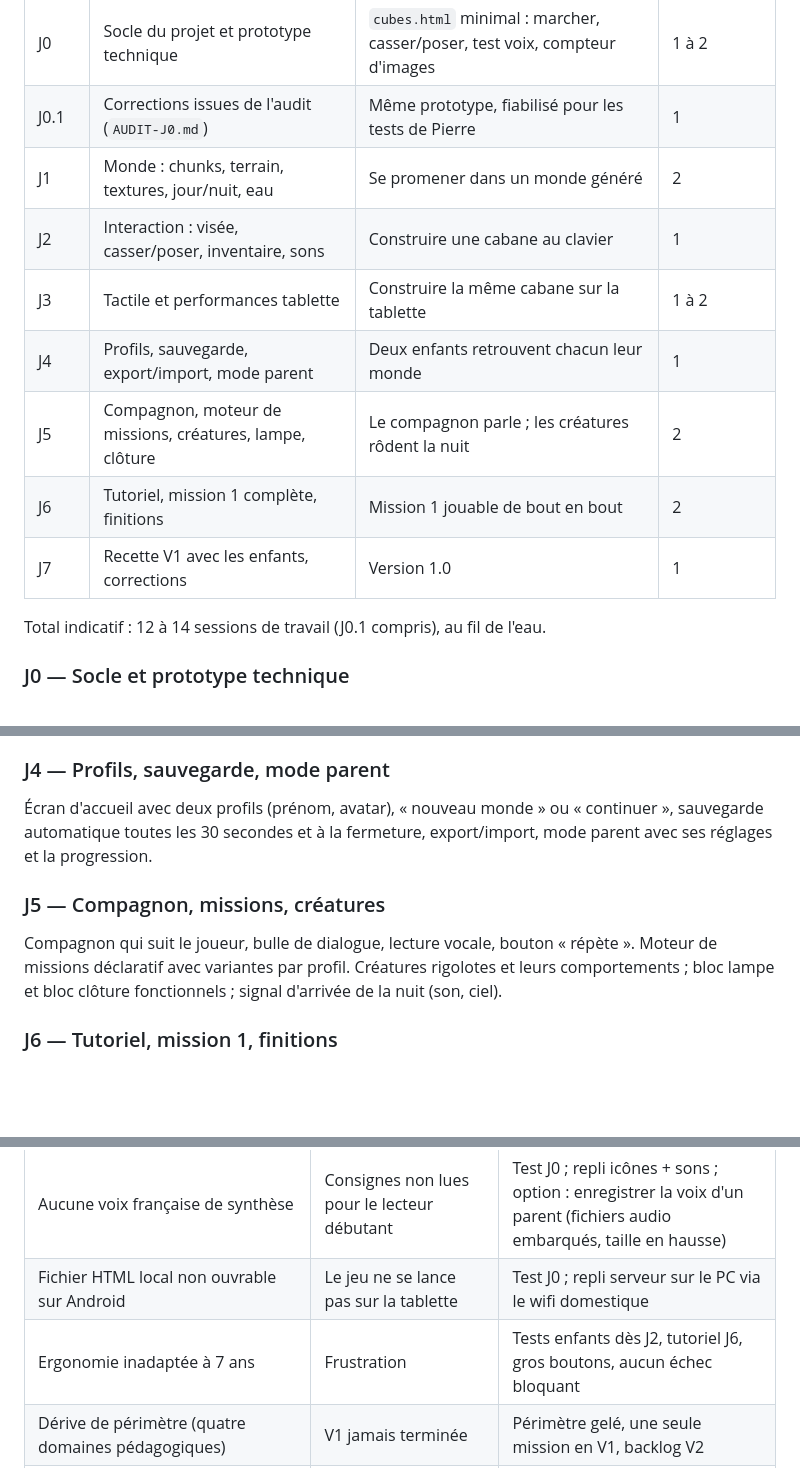
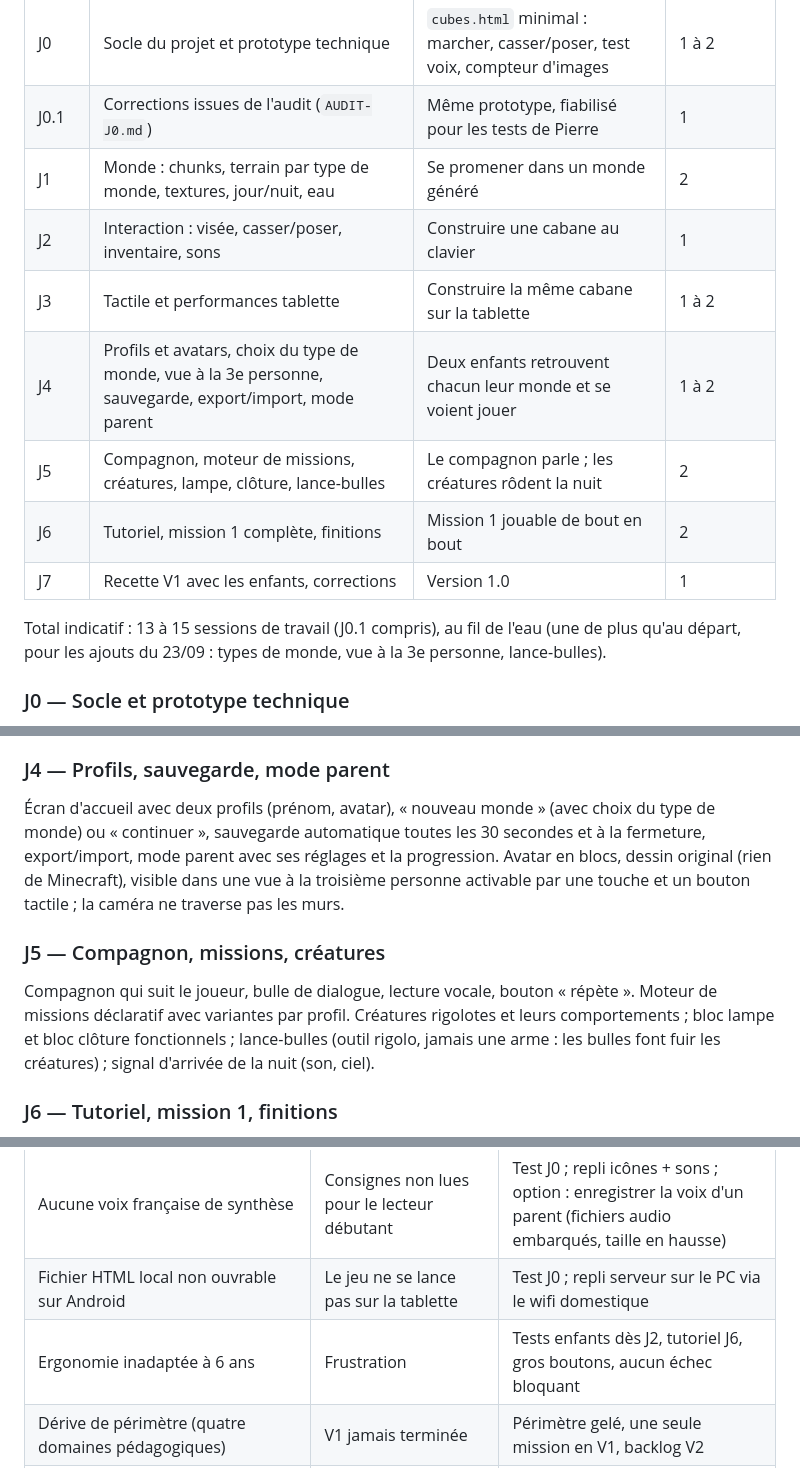
Before and after one commit to PB-EC92/Minecraft_Bou, a Markdown page: docs/PLAN.md, 3 parts joined by grey strips. GitHub-like rendering; blank space fills up the shorter version.

```diff
--- a/docs/PLAN.md
+++ b/docs/PLAN.md
@@ -78,15 +78,15 @@ Un fichier ouvert par double-clic ne peut ni charger des modules ES externes ni
 |---|---|---|---|
 | J0 | Socle du projet et prototype technique | `cubes.html` minimal : marcher, casser/poser, test voix, compteur d'images | 1 à 2 |
 | J0.1 | Corrections issues de l'audit (`AUDIT-J0.md`) | Même prototype, fiabilisé pour les tests de Pierre | 1 |
-| J1 | Monde : chunks, terrain, textures, jour/nuit, eau | Se promener dans un monde généré | 2 |
+| J1 | Monde : chunks, terrain par type de monde, textures, jour/nuit, eau | Se promener dans un monde généré | 2 |
 | J2 | Interaction : visée, casser/poser, inventaire, sons | Construire une cabane au clavier | 1 |
 | J3 | Tactile et performances tablette | Construire la même cabane sur la tablette | 1 à 2 |
-| J4 | Profils, sauvegarde, export/import, mode parent | Deux enfants retrouvent chacun leur monde | 1 |
-| J5 | Compagnon, moteur de missions, créatures, lampe, clôture | Le compagnon parle ; les créatures rôdent la nuit | 2 |
+| J4 | Profils et avatars, choix du type de monde, vue à la 3e personne, sauvegarde, export/import, mode parent | Deux enfants retrouvent chacun leur monde et se voient jouer | 1 à 2 |
+| J5 | Compagnon, moteur de missions, créatures, lampe, clôture, lance-bulles | Le compagnon parle ; les créatures rôdent la nuit | 2 |
 | J6 | Tutoriel, mission 1 complète, finitions | Mission 1 jouable de bout en bout | 2 |
 | J7 | Recette V1 avec les enfants, corrections | Version 1.0 | 1 |
 
-Total indicatif : 12 à 14 sessions de travail (J0.1 compris), au fil de l'eau.
+Total indicatif : 13 à 15 sessions de travail (J0.1 compris), au fil de l'eau (une de plus qu'au départ, pour les ajouts du 23/09 : types de monde, vue à la 3e personne, lance-bulles).
 
 ### J0 — Socle et prototype technique
 
@@ -112,11 +114,11 @@ Joystick virtuel, regard au doigt, boutons, détection du tactile, plein écran,
 
 ### J4 — Profils, sauvegarde, mode parent
 
-Écran d'accueil avec deux profils (prénom, avatar), « nouveau monde » ou « continuer », sauvegarde automatique toutes les 30 secondes et à la fermeture, export/import, mode parent avec ses réglages et la progression.
+Écran d'accueil avec deux profils (prénom, avatar), « nouveau monde » (avec choix du type de monde) ou « continuer », sauvegarde automatique toutes les 30 secondes et à la fermeture, export/import, mode parent avec ses réglages et la progression. Avatar en blocs, dessin original (rien de Minecraft), visible dans une vue à la troisième personne activable par une touche et un bouton tactile ; la caméra ne traverse pas les murs.
 
 ### J5 — Compagnon, missions, créatures
 
-Compagnon qui suit le joueur, bulle de dialogue, lecture vocale, bouton « répète ». Moteur de missions déclaratif avec variantes par profil. Créatures rigolotes et leurs comportements ; bloc lampe et bloc clôture fonctionnels ; signal d'arrivée de la nuit (son, ciel).
+Compagnon qui suit le joueur, bulle de dialogue, lecture vocale, bouton « répète ». Moteur de missions déclaratif avec variantes par profil. Créatures rigolotes et leurs comportements ; bloc lampe et bloc clôture fonctionnels ; lance-bulles (outil rigolo, jamais une arme : les bulles font fuir les créatures) ; signal d'arrivée de la nuit (son, ciel).
 
 ### J6 — Tutoriel, mission 1, finitions
 
@@ -146,7 +148,7 @@ Gestion de versions (depuis J0.1) : le projet est un dépôt git. L'intégration
 | Pointer Lock indisponible en `file://` | Pas de regard souris | Test J0 ; repli clic-glisser ou serveur local |
 | Aucune voix française de synthèse | Consignes non lues pour le lecteur débutant | Test J0 ; repli icônes + sons ; option : enregistrer la voix d'un parent (fichiers audio embarqués, taille en hausse) |
 | Fichier HTML local non ouvrable sur Android | Le jeu ne se lance pas sur la tablette | Test J0 ; repli serveur sur le PC via le wifi domestique |
-| Ergonomie inadaptée à 7 ans | Frustration | Tests enfants dès J2, tutoriel J6, gros boutons, aucun échec bloquant |
+| Ergonomie inadaptée à 6 ans | Frustration | Tests enfants dès J2, tutoriel J6, gros boutons, aucun échec bloquant |
 | Dérive de périmètre (quatre domaines pédagogiques) | V1 jamais terminée | Périmètre gelé, une seule mission en V1, backlog V2 |
 | `node_modules` dans OneDrive | Synchronisation dégradée | Voir section 4 |
 | Perte de sauvegarde (vidage du navigateur) | Monde perdu | Export JSON proposé régulièrement, rappel en mode parent |
```
Also changed, not shown: other parts of docs/PLAN.md (+3 -1 lines), docs/BRIEF.md (+7 -5 lines), docs/JOURNAL.md (+12 -0 lines).
